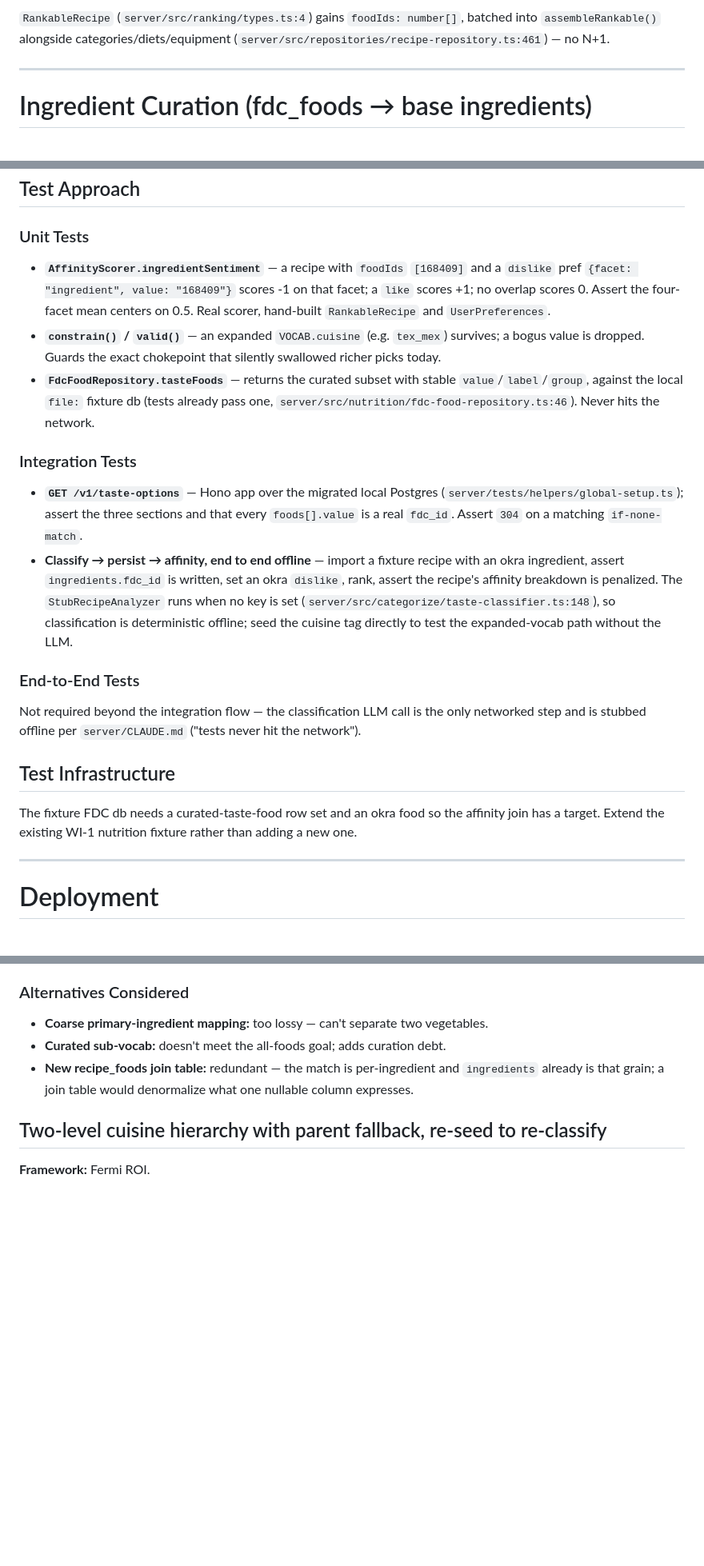
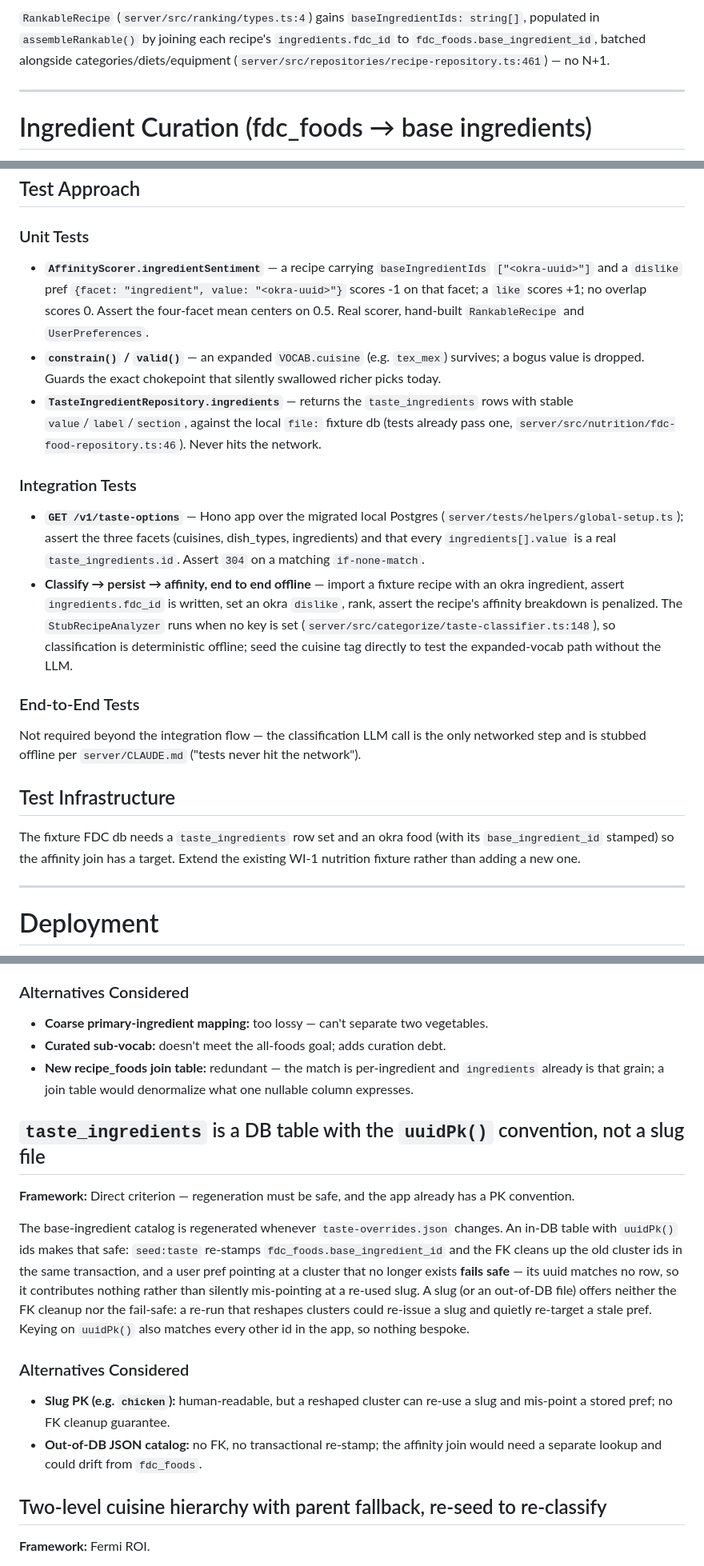
Before and after one commit to jordangaston/harvest, a Markdown page: docs/ranking/taste-classification-affinity.md, 3 parts joined by grey strips. Shown at 80% size. Drawn GitHub-style; blank space fills up the shorter version.

````diff
--- a/docs/ranking/taste-classification-affinity.md
+++ b/docs/ranking/taste-classification-affinity.md
@@ -286,8 +290,9 @@ flowchart LR
     Prefs -->|ingredient prefs| Aff
 ```
 
-`RankableRecipe` (`server/src/ranking/types.ts:4`) gains `foodIds: number[]`, batched into
-`assembleRankable()` alongside categories/diets/equipment
+`RankableRecipe` (`server/src/ranking/types.ts:4`) gains `baseIngredientIds: string[]`, populated in
+`assembleRankable()` by joining each recipe's `ingredients.fdc_id` to `fdc_foods.base_ingredient_id`,
+batched alongside categories/diets/equipment
 (`server/src/repositories/recipe-repository.ts:461`) — no N+1.
 
 ---
@@ -403,21 +422,22 @@ the value indexes ranking.
 
 ### Unit Tests
 
-- **`AffinityScorer.ingredientSentiment`** — a recipe with `foodIds` `[168409]` and a `dislike`
-  pref `{facet: "ingredient", value: "168409"}` scores -1 on that facet; a `like` scores +1; no
-  overlap scores 0. Assert the four-facet mean centers on 0.5. Real scorer, hand-built
-  `RankableRecipe` and `UserPreferences`.
+- **`AffinityScorer.ingredientSentiment`** — a recipe carrying `baseIngredientIds`
+  `["<okra-uuid>"]` and a `dislike` pref `{facet: "ingredient", value: "<okra-uuid>"}` scores -1 on
+  that facet; a `like` scores +1; no overlap scores 0. Assert the four-facet mean centers on 0.5. Real
+  scorer, hand-built `RankableRecipe` and `UserPreferences`.
 - **`constrain()` / `valid()`** — an expanded `VOCAB.cuisine` (e.g. `tex_mex`) survives; a bogus
   value is dropped. Guards the exact chokepoint that silently swallowed richer picks today.
-- **`FdcFoodRepository.tasteFoods`** — returns the curated subset with stable `value`/`label`/`group`,
-  against the local `file:` fixture db (tests already pass one,
+- **`TasteIngredientRepository.ingredients`** — returns the `taste_ingredients` rows with stable
+  `value`/`label`/`section`, against the local `file:` fixture db (tests already pass one,
   `server/src/nutrition/fdc-food-repository.ts:46`). Never hits the network.
 
 ### Integration Tests
 
 - **`GET /v1/taste-options`** — Hono app over the migrated local Postgres
-  (`server/tests/helpers/global-setup.ts`); assert the three sections and that every `foods[].value`
-  is a real `fdc_id`. Assert `304` on a matching `if-none-match`.
+  (`server/tests/helpers/global-setup.ts`); assert the three facets (cuisines, dish_types,
+  ingredients) and that every `ingredients[].value` is a real `taste_ingredients.id`. Assert `304` on
+  a matching `if-none-match`.
 - **Classify → persist → affinity, end to end offline** — import a fixture recipe with an okra
   ingredient, assert `ingredients.fdc_id` is written, set an okra `dislike`, rank, assert the recipe's
   affinity breakdown is penalized. The `StubRecipeAnalyzer` runs when no key is set
@@ -431,8 +451,9 @@ is stubbed offline per `server/CLAUDE.md` ("tests never hit the network").
 
 ## Test Infrastructure
 
-The fixture FDC db needs a curated-taste-food row set and an okra food so the affinity join has a
-target. Extend the existing WI-1 nutrition fixture rather than adding a new one.
+The fixture FDC db needs a `taste_ingredients` row set and an okra food (with its
+`base_ingredient_id` stamped) so the affinity join has a target. Extend the existing WI-1 nutrition
+fixture rather than adding a new one.
 
 ---
 
@@ -525,6 +555,24 @@ already done, (3) no new LLM cost, (4) small diff.
 - **Curated sub-vocab:** doesn't meet the all-foods goal; adds curation debt.
 - **New recipe_foods join table:** redundant — the match is per-ingredient and `ingredients` already
   is that grain; a join table would denormalize what one nullable column expresses.
+
+## `taste_ingredients` is a DB table with the `uuidPk()` convention, not a slug file
+
+**Framework:** Direct criterion — regeneration must be safe, and the app already has a PK convention.
+
+The base-ingredient catalog is regenerated whenever `taste-overrides.json` changes. An in-DB table
+with `uuidPk()` ids makes that safe: `seed:taste` re-stamps `fdc_foods.base_ingredient_id` and the FK
+cleans up the old cluster ids in the same transaction, and a user pref pointing at a cluster that no
+longer exists **fails safe** — its uuid matches no row, so it contributes nothing rather than
+silently mis-pointing at a re-used slug. A slug (or an out-of-DB file) offers neither the FK cleanup
+nor the fail-safe: a re-run that reshapes clusters could re-issue a slug and quietly re-target a stale
+pref. Keying on `uuidPk()` also matches every other id in the app, so nothing bespoke.
+
+### Alternatives Considered
+- **Slug PK (e.g. `chicken`):** human-readable, but a reshaped cluster can re-use a slug and mis-point
+  a stored pref; no FK cleanup guarantee.
+- **Out-of-DB JSON catalog:** no FK, no transactional re-stamp; the affinity join would need a
+  separate lookup and could drift from `fdc_foods`.
 
 ## Two-level cuisine hierarchy with parent fallback, re-seed to re-classify
 
````
Also changed, not shown: other parts of docs/ranking/taste-classification-affinity.md (+72 -44 lines).
